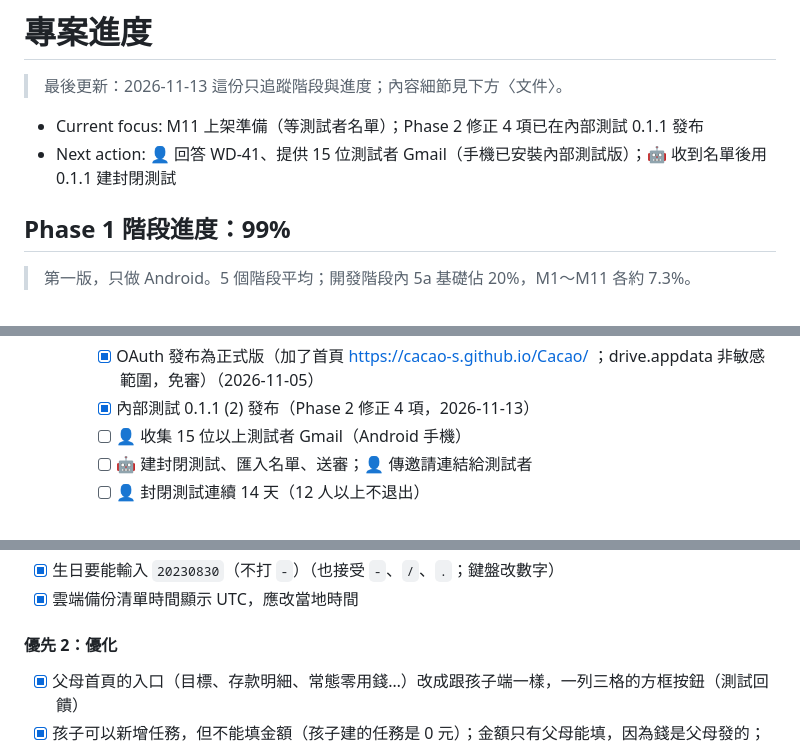
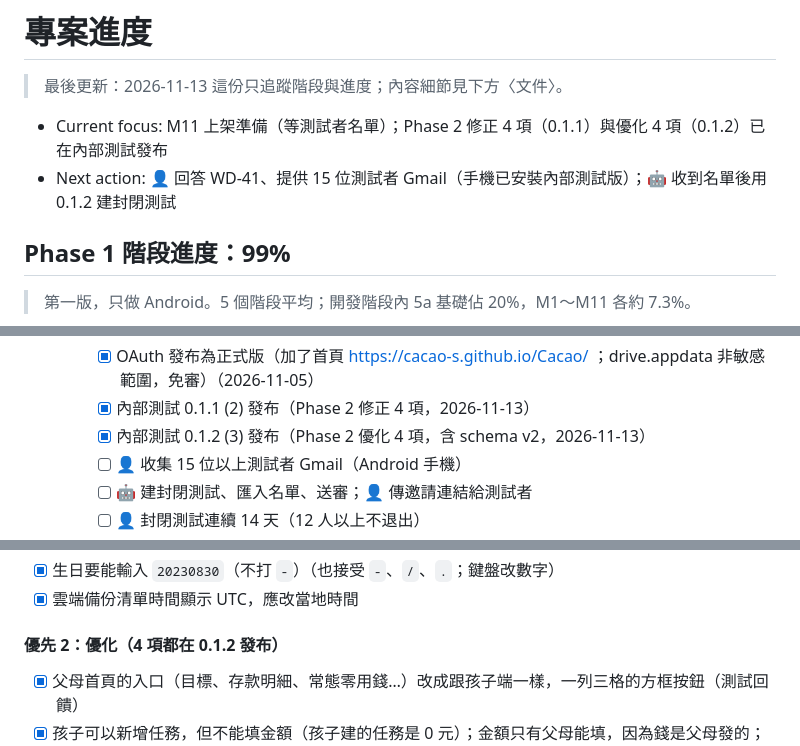
Before and after one commit to Cacao-s/Cacao, a Markdown page: docs/progress.md, 3 parts joined by grey strips. GitHub-like rendering.

Commit message:
docs(progress): 內部測試 0.1.2 發布

```diff
--- a/docs/progress.md
+++ b/docs/progress.md
@@ -3,8 +3,8 @@
 > 最後更新：2026-11-13
 > 這份只追蹤階段與進度；內容細節見下方〈文件〉。
 
-- Current focus: M11 上架準備（等測試者名單）；Phase 2 修正 4 項已在內部測試 0.1.1 發布
-- Next action: 👤 回答 WD-41、提供 15 位測試者 Gmail（手機已安裝內部測試版）；🤖 收到名單後用 0.1.1 建封閉測試
+- Current focus: M11 上架準備（等測試者名單）；Phase 2 修正 4 項（0.1.1）與優化 4 項（0.1.2）已在內部測試發布
+- Next action: 👤 回答 WD-41、提供 15 位測試者 Gmail（手機已安裝內部測試版）；🤖 收到名單後用 0.1.2 建封閉測試
 
 ## Phase 1 階段進度：99%
 
@@ -50,6 +50,7 @@
     - [x] 第三組 OAuth 用戶端（Play 簽署金鑰 SHA-1 A2:1A:…:5C:35）
     - [x] OAuth 發布為正式版（加了首頁 https://cacao-s.github.io/Cacao/ ；drive.appdata 非敏感範圍，免審）（2026-11-05）
     - [x] 內部測試 0.1.1 (2) 發布（Phase 2 修正 4 項，2026-11-13）
+    - [x] 內部測試 0.1.2 (3) 發布（Phase 2 優化 4 項，含 schema v2，2026-11-13）
     - [ ] 👤 收集 15 位以上測試者 Gmail（Android 手機）
     - [ ] 🤖 建封閉測試、匯入名單、送審；👤 傳邀請連結給測試者
     - [ ] 👤 封閉測試連續 14 天（12 人以上不退出）
@@ -77,7 +78,7 @@
 - [x] 生日要能輸入 `20230830`（不打 `-`）（也接受 `-`、`/`、`.`；鍵盤改數字）
 - [x] 雲端備份清單時間顯示 UTC，應改當地時間
 
-#### 優先 2：優化
+#### 優先 2：優化（4 項都在 0.1.2 發布）
 
 - [x] 父母首頁的入口（目標、存款明細、常態零用錢…）改成跟孩子端一樣，一列三格的方框按鈕（測試回饋）
 - [x] 孩子可以新增任務，但不能填金額（孩子建的任務是 0 元）；金額只有父母能填，因為錢是父母發的；完成與驗收照原本的任務流程。沒有同意／不同意流程：父母設金額就是同意，不要就維持 0 元或刪除（2026-11-13 使用者定案；即 discover WD-35「孩子主動提議」）。實作：0 元的是「提議」，要先設金額才能完成（schema v2，見 docs/data-model.md〈Migration〉）
```
